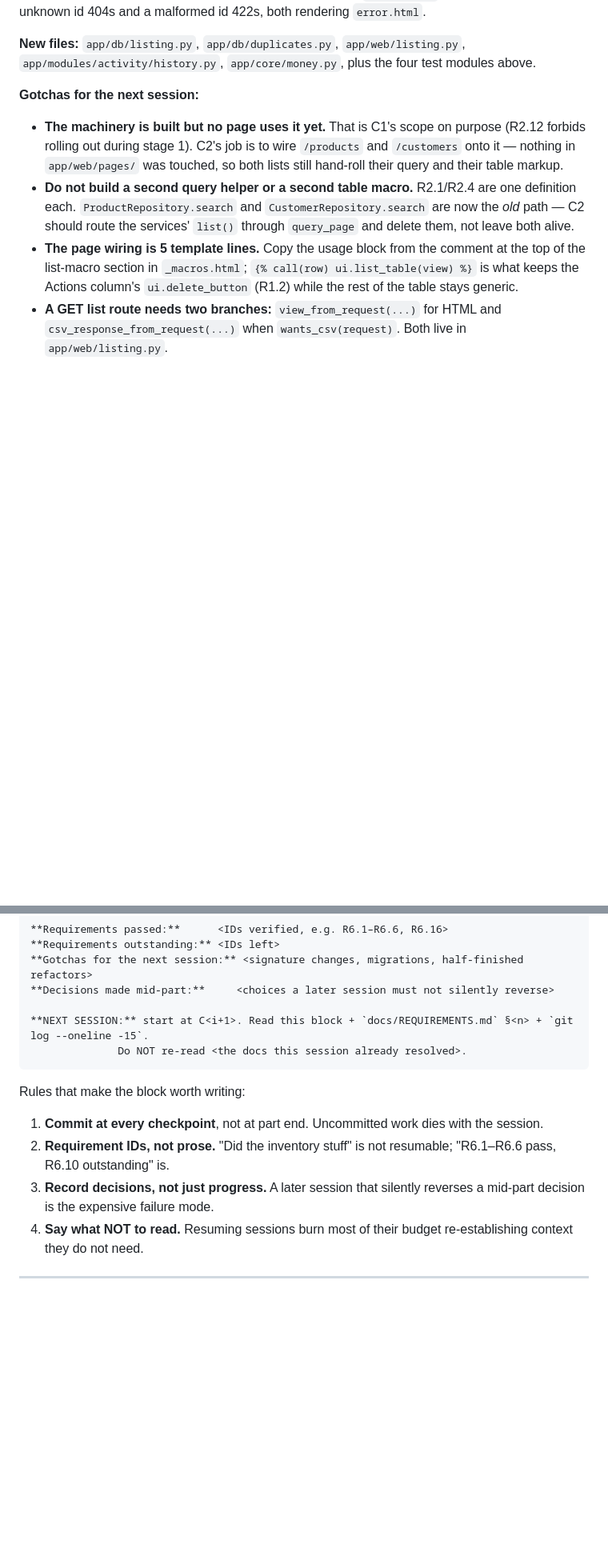
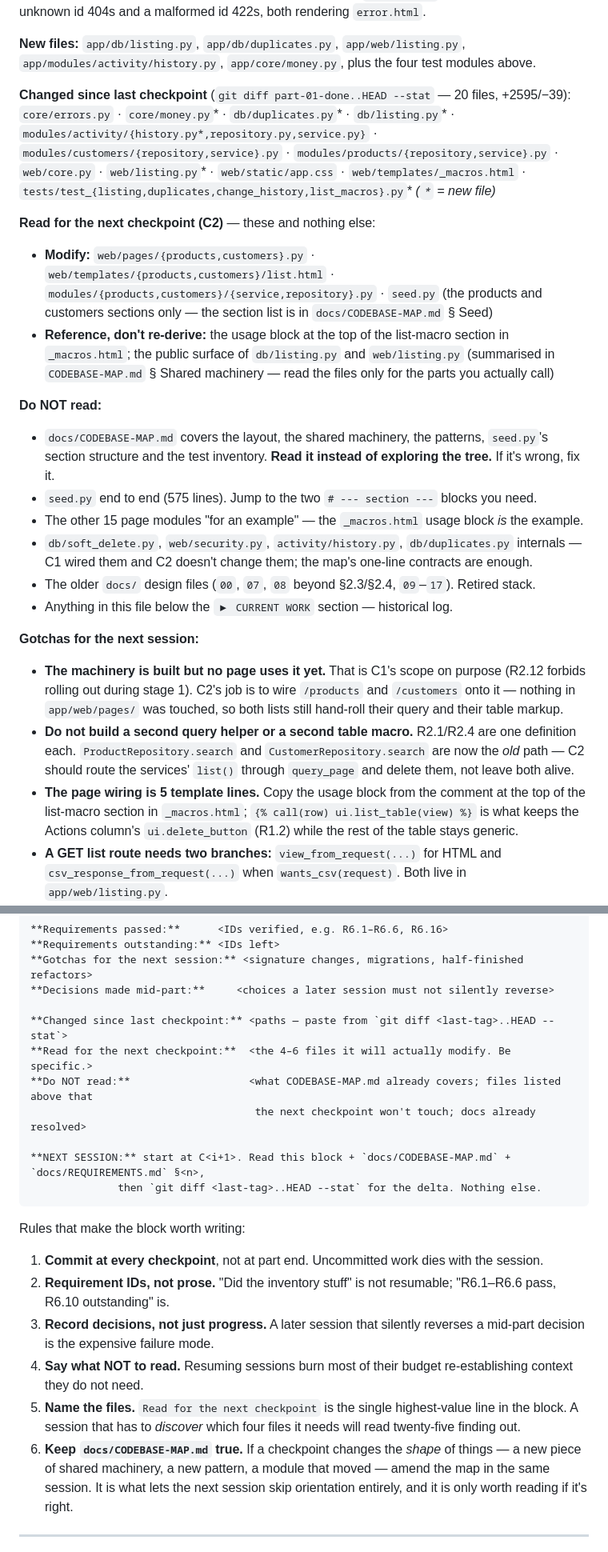
Before and after one commit to 1992tushar/apexos, a Markdown page: PROGRESS.md, 2 parts joined by grey strips. Shown at 80% size. Drawn GitHub-style; blank space fills up the shorter version.

````diff
--- a/PROGRESS.md
+++ b/PROGRESS.md
@@ -104,6 +104,31 @@ an unknown id 404s and a malformed id 422s, both rendering `error.html`.
 
 **New files:** `app/db/listing.py`, `app/db/duplicates.py`, `app/web/listing.py`,
 `app/modules/activity/history.py`, `app/core/money.py`, plus the four test modules above.
+
+**Changed since last checkpoint** (`git diff part-01-done..HEAD --stat` — 20 files, +2595/−39):
+`core/errors.py` · `core/money.py`* · `db/duplicates.py`* · `db/listing.py`* ·
+`modules/activity/{history.py*,repository.py,service.py}` · `modules/customers/{repository,service}.py` ·
+`modules/products/{repository,service}.py` · `web/core.py` · `web/listing.py`* · `web/static/app.css` ·
+`web/templates/_macros.html` · `tests/test_{listing,duplicates,change_history,list_macros}.py`*
+  *(`*` = new file)*
+
+**Read for the next checkpoint (C2)** — these and nothing else:
+- **Modify:** `web/pages/{products,customers}.py` · `web/templates/{products,customers}/list.html` ·
+  `modules/{products,customers}/{service,repository}.py` · `seed.py` (the products and customers
+  sections only — the section list is in `docs/CODEBASE-MAP.md` § Seed)
+- **Reference, don't re-derive:** the usage block at the top of the list-macro section in
+  `_macros.html`; the public surface of `db/listing.py` and `web/listing.py` (summarised in
+  `CODEBASE-MAP.md` § Shared machinery — read the files only for the parts you actually call)
+
+**Do NOT read:**
+- `docs/CODEBASE-MAP.md` covers the layout, the shared machinery, the patterns, `seed.py`'s section
+  structure and the test inventory. **Read it instead of exploring the tree.** If it's wrong, fix it.
+- `seed.py` end to end (575 lines). Jump to the two `# --- section ---` blocks you need.
+- The other 15 page modules "for an example" — the `_macros.html` usage block *is* the example.
+- `db/soft_delete.py`, `web/security.py`, `activity/history.py`, `db/duplicates.py` internals — C1
+  wired them and C2 doesn't change them; the map's one-line contracts are enough.
+- The older `docs/` design files (`00`, `07`, `08` beyond §2.3/§2.4, `09`–`17`). Retired stack.
+- Anything in this file below the `▶ CURRENT WORK` section — historical log.
 
 **Gotchas for the next session:**
 - **The machinery is built but no page uses it yet.** That is C1's scope on purpose (R2.12 forbids
@@ -218,8 +243,13 @@ block in the `CURRENT WORK` section — move finished parts down into the chrono
 **Gotchas for the next session:** <signature changes, migrations, half-finished refactors>
 **Decisions made mid-part:**     <choices a later session must not silently reverse>
 
-**NEXT SESSION:** start at C<i+1>. Read this block + `docs/REQUIREMENTS.md` §<n> + `git log --oneline -15`.
-              Do NOT re-read <the docs this session already resolved>.
+**Changed since last checkpoint:** <paths — paste from `git diff <last-tag>..HEAD --stat`>
+**Read for the next checkpoint:**  <the 4–6 files it will actually modify. Be specific.>
+**Do NOT read:**                   <what CODEBASE-MAP.md already covers; files listed above that
+                                    the next checkpoint won't touch; docs already resolved>
+
+**NEXT SESSION:** start at C<i+1>. Read this block + `docs/CODEBASE-MAP.md` + `docs/REQUIREMENTS.md` §<n>,
+              then `git diff <last-tag>..HEAD --stat` for the delta. Nothing else.
 ```
 
 Rules that make the block worth writing:
@@ -231,6 +261,11 @@ Rules that make the block worth writing:
    decision is the expensive failure mode.
 4. **Say what NOT to read.** Resuming sessions burn most of their budget re-establishing context they
    do not need.
+5. **Name the files.** `Read for the next checkpoint` is the single highest-value line in the block.
+   A session that has to *discover* which four files it needs will read twenty-five finding out.
+6. **Keep `docs/CODEBASE-MAP.md` true.** If a checkpoint changes the *shape* of things — a new piece
+   of shared machinery, a new pattern, a module that moved — amend the map in the same session. It is
+   what lets the next session skip orientation entirely, and it is only worth reading if it's right.
 
 ---
 
````
Also changed, not shown: other parts of PROGRESS.md (+2 -2 lines), docs/CODEBASE-MAP.md (added, +211 -0 lines), docs/ROADMAP.md (+18 -4 lines).
